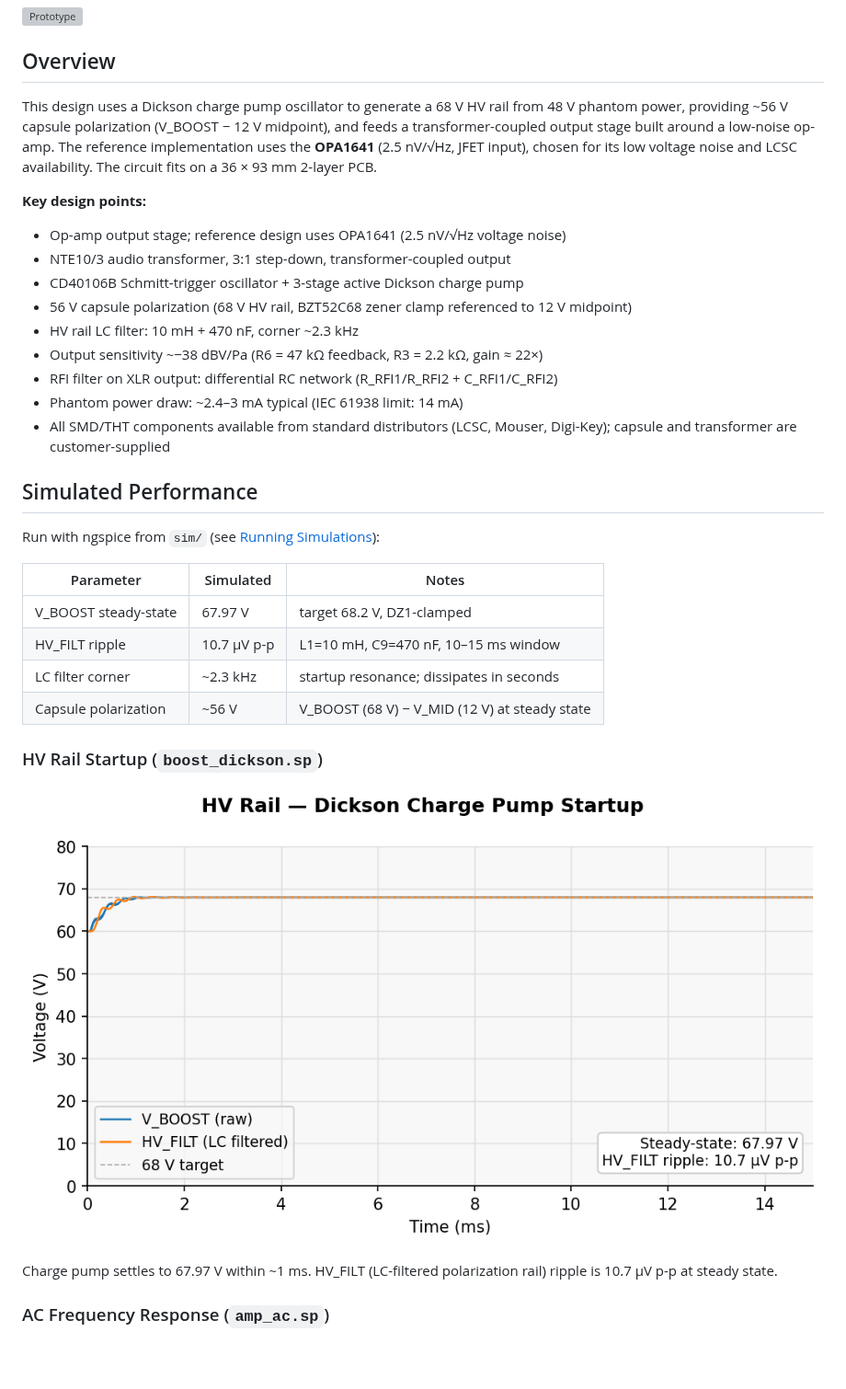
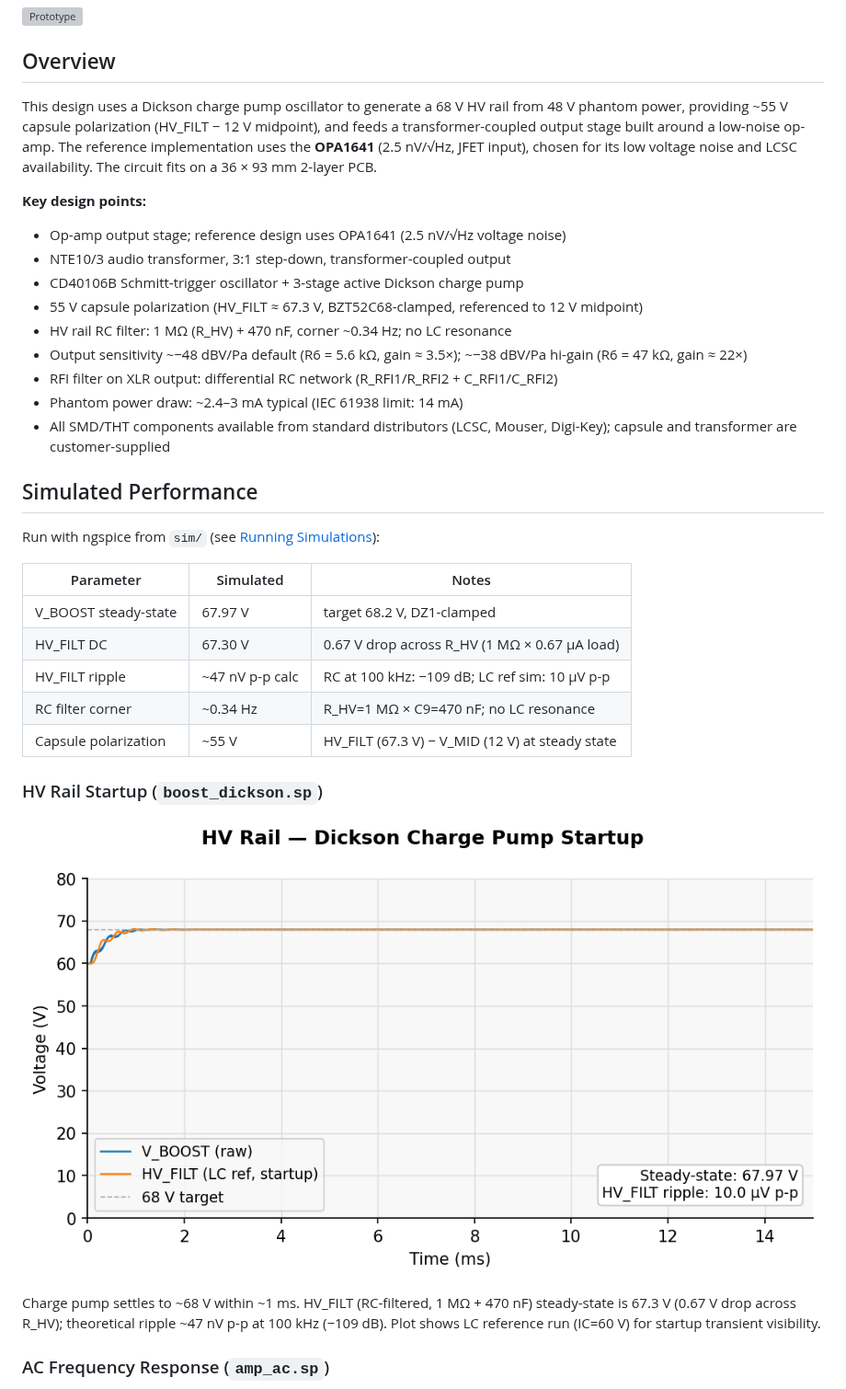
Before and after one commit to koshizuow/open-condenser-mic, a Markdown page: README.md, the part around the change. Shown at 92% size. Drawn GitHub-style; pictures changed too: img/hv_startup.png; blank space fills up the shorter version; grey boxes are pictures that could not be loaded.

```diff
--- a/README.md
+++ b/README.md
@@ -6,15 +6,15 @@ A code-driven open true condenser microphone. PCB layout, schematic, BOM, and CP
 
 ## Overview
 
-This design uses a Dickson charge pump oscillator to generate a 68 V HV rail from 48 V phantom power, providing ~56 V capsule polarization (V_BOOST − 12 V midpoint), and feeds a transformer-coupled output stage built around a low-noise op-amp. The reference implementation uses the **OPA1641** (2.5 nV/√Hz, JFET input), chosen for its low voltage noise and LCSC availability. The circuit fits on a 36 × 93 mm 2-layer PCB.
+This design uses a Dickson charge pump oscillator to generate a 68 V HV rail from 48 V phantom power, providing ~55 V capsule polarization (HV_FILT − 12 V midpoint), and feeds a transformer-coupled output stage built around a low-noise op-amp. The reference implementation uses the **OPA1641** (2.5 nV/√Hz, JFET input), chosen for its low voltage noise and LCSC availability. The circuit fits on a 36 × 93 mm 2-layer PCB.
 
 **Key design points:**
 - Op-amp output stage; reference design uses OPA1641 (2.5 nV/√Hz voltage noise)
 - NTE10/3 audio transformer, 3:1 step-down, transformer-coupled output
 - CD40106B Schmitt-trigger oscillator + 3-stage active Dickson charge pump
-- 56 V capsule polarization (68 V HV rail, BZT52C68 zener clamp referenced to 12 V midpoint)
-- HV rail LC filter: 10 mH + 470 nF, corner ~2.3 kHz
-- Output sensitivity ~−38 dBV/Pa (R6 = 47 kΩ feedback, R3 = 2.2 kΩ, gain ≈ 22×)
+- 55 V capsule polarization (HV_FILT ≈ 67.3 V, BZT52C68-clamped, referenced to 12 V midpoint)
+- HV rail RC filter: 1 MΩ (R_HV) + 470 nF, corner ~0.34 Hz; no LC resonance
+- Output sensitivity ~−48 dBV/Pa default (R6 = 5.6 kΩ, gain ≈ 3.5×); ~−38 dBV/Pa hi-gain (R6 = 47 kΩ, gain ≈ 22×)
 - RFI filter on XLR output: differential RC network (R_RFI1/R_RFI2 + C_RFI1/C_RFI2)
 - Phantom power draw: ~2.4–3 mA typical (IEC 61938 limit: 14 mA)
 - All SMD/THT components available from standard distributors (LCSC, Mouser, Digi-Key); capsule and transformer are customer-supplied
@@ -26,15 +26,16 @@ Run with ngspice from `sim/` (see [Running Simulations](#running-simulations)):
 | Parameter | Simulated | Notes |
 |---|---|---|
 | V_BOOST steady-state | 67.97 V | target 68.2 V, DZ1-clamped |
-| HV_FILT ripple | 10.7 µV p-p | L1=10 mH, C9=470 nF, 10–15 ms window |
-| LC filter corner | ~2.3 kHz | startup resonance; dissipates in seconds |
-| Capsule polarization | ~56 V | V_BOOST (68 V) − V_MID (12 V) at steady state |
+| HV_FILT DC | 67.30 V | 0.67 V drop across R_HV (1 MΩ × 0.67 µA load) |
+| HV_FILT ripple | ~47 nV p-p calc | RC at 100 kHz: −109 dB; LC ref sim: 10 µV p-p |
+| RC filter corner | ~0.34 Hz | R_HV=1 MΩ × C9=470 nF; no LC resonance |
+| Capsule polarization | ~55 V | HV_FILT (67.3 V) − V_MID (12 V) at steady state |
 
 ### HV Rail Startup (`boost_dickson.sp`)
 
 ![HV startup](img/hv_startup.png)
 
-Charge pump settles to 67.97 V within ~1 ms. HV_FILT (LC-filtered polarization rail) ripple is 10.7 µV p-p at steady state.
+Charge pump settles to ~68 V within ~1 ms. HV_FILT (RC-filtered, 1 MΩ + 470 nF) steady-state is 67.3 V (0.67 V drop across R_HV); theoretical ripple ~47 nV p-p at 100 kHz (−109 dB). Plot shows LC reference run (IC=60 V) for startup transient visibility.
 
 ### AC Frequency Response (`amp_ac.sp`)
 
```
Also changed, not shown: img/freq_response.png, img/noise_spectrum.png, 6 other files.
